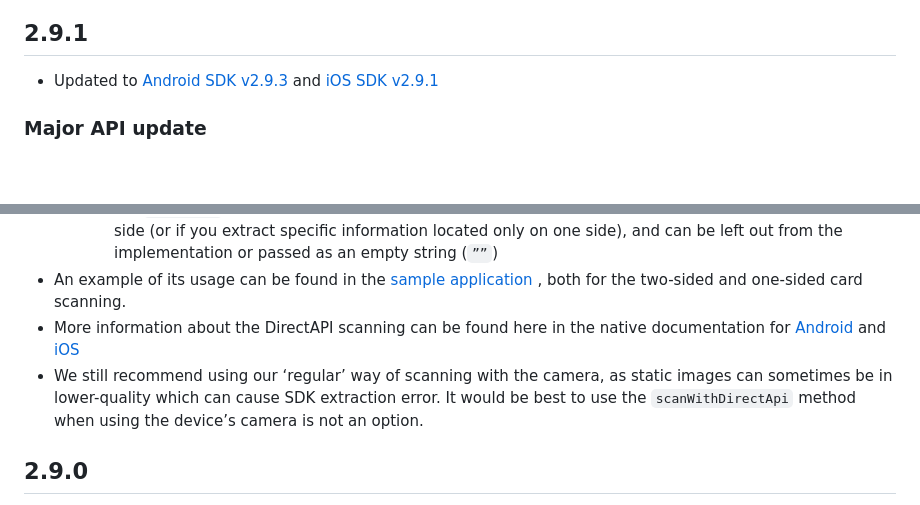
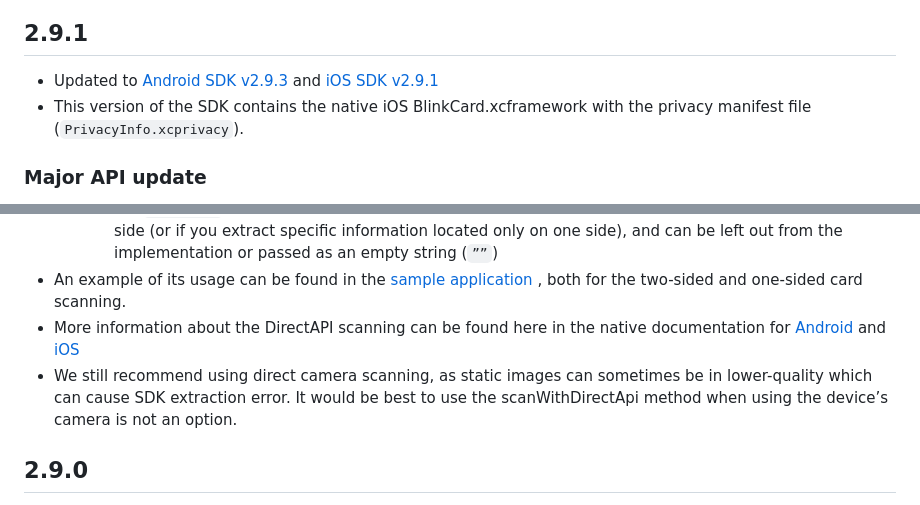
Before and after one commit to blinkcard/blinkcard-capacitor, a Markdown page: Release notes.md, 2 parts joined by grey strips. GitHub-like rendering; blank space fills up the shorter version.

```diff
--- a/Release notes.md
+++ b/Release notes.md
@@ -1,6 +1,7 @@
 ## 2.9.1
 
 - Updated to [Android SDK v2.9.3](https://github.com/blinkcard/blinkcard-android/releases/tag/v2.9.3) and [iOS SDK v2.9.1](https://github.com/BlinkCard/blinkcard-ios/releases/tag/v2.9.1)
+- This version of the SDK contains the native iOS BlinkCard.xcframework with the privacy manifest file (`PrivacyInfo.xcprivacy`).
 
 ### Major API update
 
@@ -14,7 +15,7 @@
         - the `backImage` parameter is optional when scanning the card that contains all of the information on one side (or if you extract specific information located only on one side), and can be left out from the implementation or passed as an empty string (`””`)
 - An example of its usage can be found in the [sample application](https://github.com/blinkcard/blinkcard-capacitor/blob/main/sample_files/home.page.ts) , both for the two-sided and one-sided card scanning.
 - More information about the DirectAPI scanning can be found here in the native documentation for [Android](https://github.com/BlinkCard/blinkcard-android?tab=readme-ov-file#direct-api) and [iOS](https://github.com/BlinkCard/blinkcard-ios?tab=readme-ov-file#direct-api-processing)
-- We still recommend using our ‘regular’ way of scanning with the camera, as static images can sometimes be in lower-quality which can cause SDK extraction error. It would be best to use the `scanWithDirectApi` method when using the device’s camera is not an option.
+- We still recommend using direct camera scanning, as static images can sometimes be in lower-quality which can cause SDK extraction error. It would be best to use the scanWithDirectApi method when using the device’s camera is not an option.
 
 ## 2.9.0
 
```
